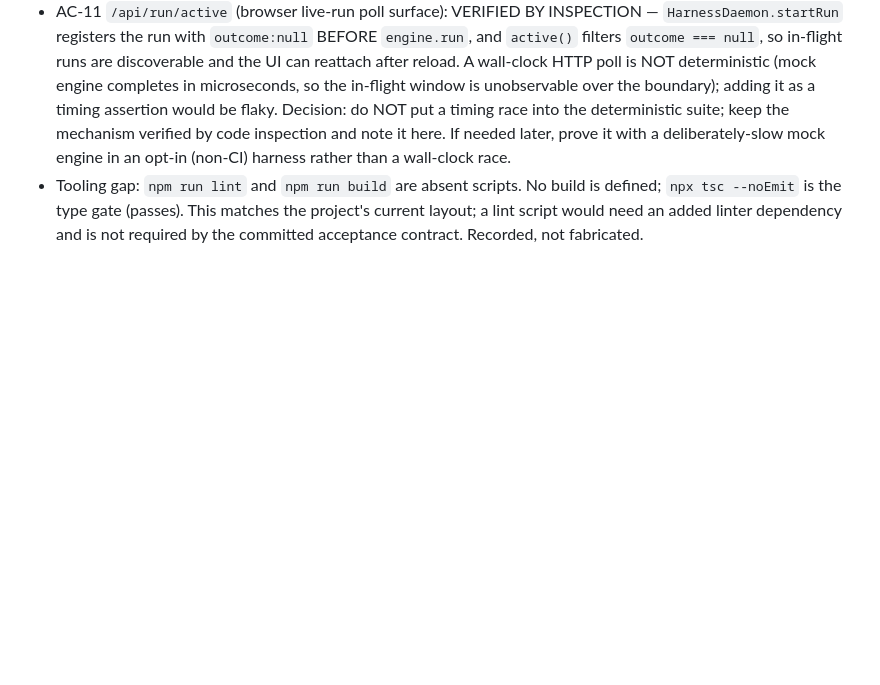
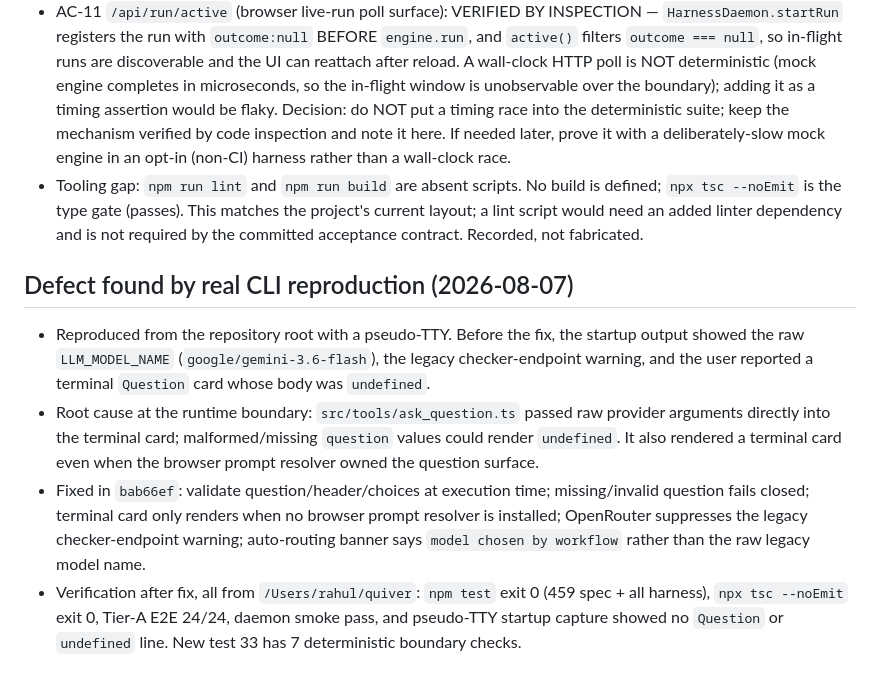
Before and after one commit to rahul16ss/quiver, a Markdown page: NOTES/GAPS.md, the part around the change. Drawn GitHub-style; blank space fills up the shorter version.

Commit message:
docs(notes): record reproduced undefined-question defect and fix
Record the pseudo-TTY reproduction, root cause, fix, and repository-rooted
verification receipts for the broken quiver startup prompt.

Co-Authored-By: Quiver <quiver@convictionstudio.com>

```diff
--- a/NOTES/GAPS.md
+++ b/NOTES/GAPS.md
@@ -54,3 +54,23 @@ Classification uses the requested A–E categories. This table is evidence-first
   project's current layout; a lint script would need an added linter dependency
   and is not required by the committed acceptance contract. Recorded, not
   fabricated.
+
+## Defect found by real CLI reproduction (2026-08-07)
+
+- Reproduced from the repository root with a pseudo-TTY. Before the fix, the
+  startup output showed the raw `LLM_MODEL_NAME` (`google/gemini-3.6-flash`),
+  the legacy checker-endpoint warning, and the user reported a terminal
+  `Question` card whose body was `undefined`.
+- Root cause at the runtime boundary: `src/tools/ask_question.ts` passed raw
+  provider arguments directly into the terminal card; malformed/missing
+  `question` values could render `undefined`. It also rendered a terminal card
+  even when the browser prompt resolver owned the question surface.
+- Fixed in `bab66ef`: validate question/header/choices at execution time;
+  missing/invalid question fails closed; terminal card only renders when no
+  browser prompt resolver is installed; OpenRouter suppresses the legacy
+  checker-endpoint warning; auto-routing banner says `model chosen by
+  workflow` rather than the raw legacy model name.
+- Verification after fix, all from `/Users/rahul/quiver`: `npm test` exit 0
+  (459 spec + all harness), `npx tsc --noEmit` exit 0, Tier-A E2E 24/24,
+  daemon smoke pass, and pseudo-TTY startup capture showed no `Question` or
+  `undefined` line. New test 33 has 7 deterministic boundary checks.
```
